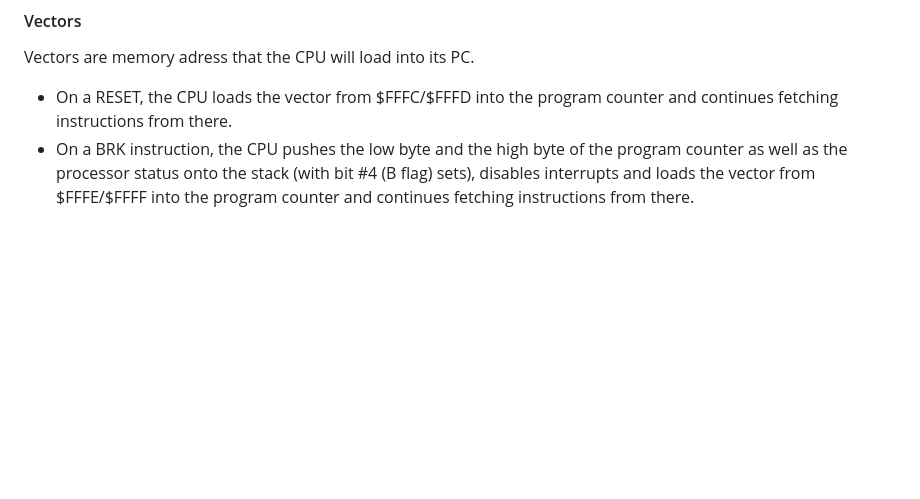
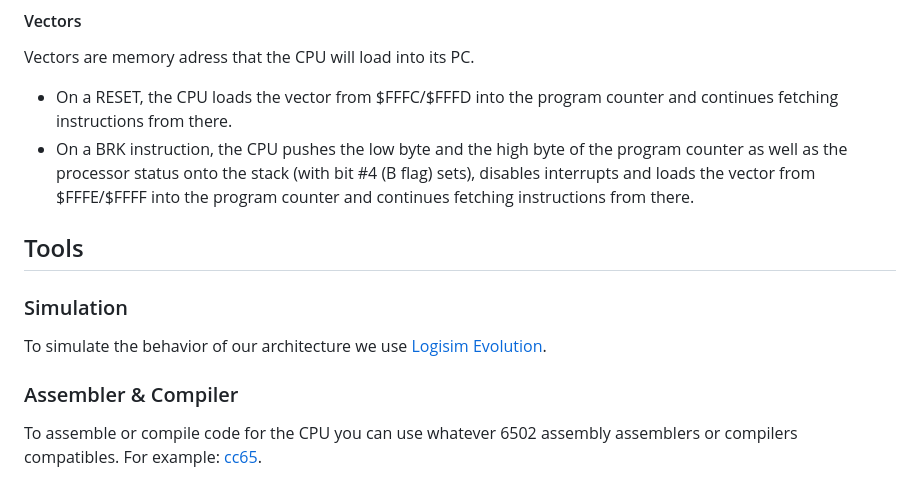
Before and after one commit to Captainfl4me/TurtleCore, a Markdown page: README.md, the part around the change. GitHub-like rendering; blank space fills up the shorter version.

Commit message:
Add: info about tools

```diff
--- a/README.md
+++ b/README.md
@@ -71,3 +71,10 @@ $8000 - $FFFF | ROM | 32,769B
 Vectors are memory adress that the CPU will load into its PC.
  - On a RESET, the CPU loads the vector from $FFFC/$FFFD into the program counter and continues fetching instructions from there.
  - On a BRK instruction, the CPU pushes the low byte and the high byte of the program counter as well as the processor status onto the stack (with bit #4 (B flag) sets), disables interrupts and loads the vector from $FFFE/$FFFF into the program counter and continues fetching instructions from there.
+
+## Tools
+### Simulation
+To simulate the behavior of our architecture we use [Logisim Evolution](https://github.com/logisim-evolution/logisim-evolution).
+
+### Assembler & Compiler
+To assemble or compile code for the CPU you can use whatever 6502 assembly assemblers or compilers compatibles. For example: [cc65](https://github.com/cc65/cc65).
```
